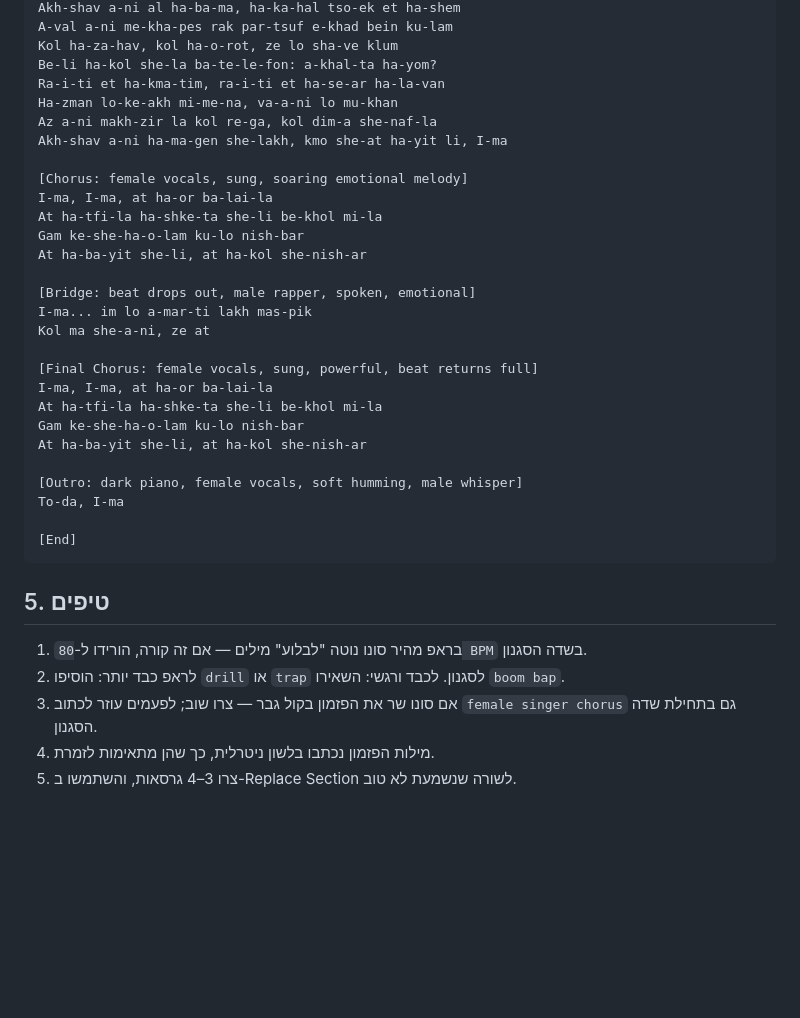
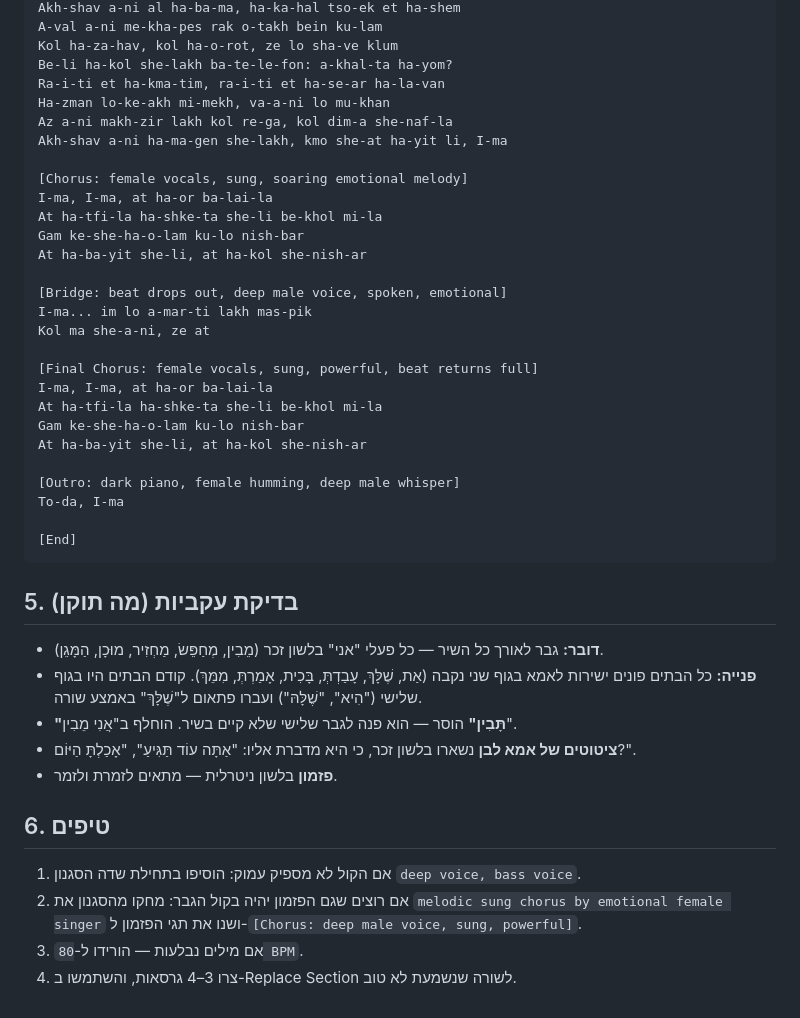
Before and after one commit to ruben-cyber-max/Ruben, a Markdown page: songs/ima-rap-suno.md, the part around one of its changes. GitHub-like rendering; blank space fills up the shorter version.

````diff
--- a/songs/ima-rap-suno.md
+++ b/songs/ima-rap-suno.md
@@ -92,10 +92,10 @@ At ha-ba-yit she-li, at ha-kol she-nish-ar
 Akh-shav a-ni al ha-ba-ma, ha-ka-hal tso-ek et ha-shem
-A-val a-ni me-kha-pes rak par-tsuf e-khad bein ku-lam
+A-val a-ni me-kha-pes rak o-takh bein ku-lam
 Kol ha-za-hav, kol ha-o-rot, ze lo sha-ve klum
-Be-li ha-kol she-la ba-te-le-fon: a-khal-ta ha-yom?
+Be-li ha-kol she-lakh ba-te-le-fon: a-khal-ta ha-yom?
 Ra-i-ti et ha-kma-tim, ra-i-ti et ha-se-ar ha-la-van
-Ha-zman lo-ke-akh mi-me-na, va-a-ni lo mu-khan
-Az a-ni makh-zir la kol re-ga, kol dim-a she-naf-la
+Ha-zman lo-ke-akh mi-mekh, va-a-ni lo mu-khan
+Az a-ni makh-zir lakh kol re-ga, kol dim-a she-naf-la
 Akh-shav a-ni ha-ma-gen she-lakh, kmo she-at ha-yit li, I-ma
 
 [Chorus: female vocals, sung, soaring emotional melody]
@@ -104,7 +104,7 @@ At ha-tfi-la ha-shke-ta she-li be-khol mi-la
 Gam ke-she-ha-o-lam ku-lo nish-bar
 At ha-ba-yit she-li, at ha-kol she-nish-ar
 
-[Bridge: beat drops out, male rapper, spoken, emotional]
+[Bridge: beat drops out, deep male voice, spoken, emotional]
 I-ma... im lo a-mar-ti lakh mas-pik
 Kol ma she-a-ni, ze at
 
@@ -114,16 +114,23 @@ At ha-tfi-la ha-shke-ta she-li be-khol mi-la
 Gam ke-she-ha-o-lam ku-lo nish-bar
 At ha-ba-yit she-li, at ha-kol she-nish-ar
 
-[Outro: dark piano, female vocals, soft humming, male whisper]
+[Outro: dark piano, female humming, deep male whisper]
 To-da, I-ma
 
 [End]
 ```
 
-## 5. טיפים
+## 5. בדיקת עקביות (מה תוקן)
 
-1. בראפ מהיר סונו נוטה "לבלוע" מילים — אם זה קורה, הורידו ל-`80 BPM` בשדה הסגנון.
-2. לראפ כבד יותר: הוסיפו `drill` או `trap` לסגנון. לכבד ורגשי: השאירו `boom bap`.
-3. אם סונו שר את הפזמון בקול גבר — צרו שוב; לפעמים עוזר לכתוב `female singer chorus` גם בתחילת שדה הסגנון.
-5. מילות הפזמון נכתבו בלשון ניטרלית, כך שהן מתאימות לזמרת.
+- **דובר:** גבר לאורך כל השיר — כל פעלי "אני" בלשון זכר (מֵבִין, מְחַפֵּשׂ, מַחְזִיר, מוּכָן, הַמָּגֵן).
+- **פנייה:** כל הבתים פונים ישירות לאמא בגוף שני נקבה (אַת, שֶׁלָּךְ, עָבַדְתְּ, בָּכִית, אָמַרְתְּ, מִמֵּךְ). קודם הבתים היו בגוף שלישי ("הִיא", "שֶׁלָּהּ") ועברו פתאום ל"שֶׁלָּךְ" באמצע שורה.
+- **"תָּבִין"** הוסר — הוא פנה לגבר שלישי שלא קיים בשיר. הוחלף ב"אֲנִי מֵבִין".
+- **ציטוטים של אמא לבן** נשארו בלשון זכר, כי היא מדברת אליו: "אַתָּה עוֹד תַּגִּיעַ", "אָכַלְתָּ הַיּוֹם?".
+- **פזמון** בלשון ניטרלית — מתאים לזמרת ולזמר.
+
+## 6. טיפים
+
+1. אם הקול לא מספיק עמוק: הוסיפו בתחילת שדה הסגנון `deep voice, bass voice`.
+2. אם רוצים שגם הפזמון יהיה בקול הגבר: מחקו מהסגנון את `melodic sung chorus by emotional female singer` ושנו את תגי הפזמון ל-`[Chorus: deep male voice, sung, powerful]`.
+3. אם מילים נבלעות — הורידו ל-`80 BPM`.
 4. צרו 3–4 גרסאות, והשתמשו ב-Replace Section לשורה שנשמעת לא טוב.
````
Also changed, not shown: other parts of songs/ima-rap-suno.md (+28 -28 lines).
